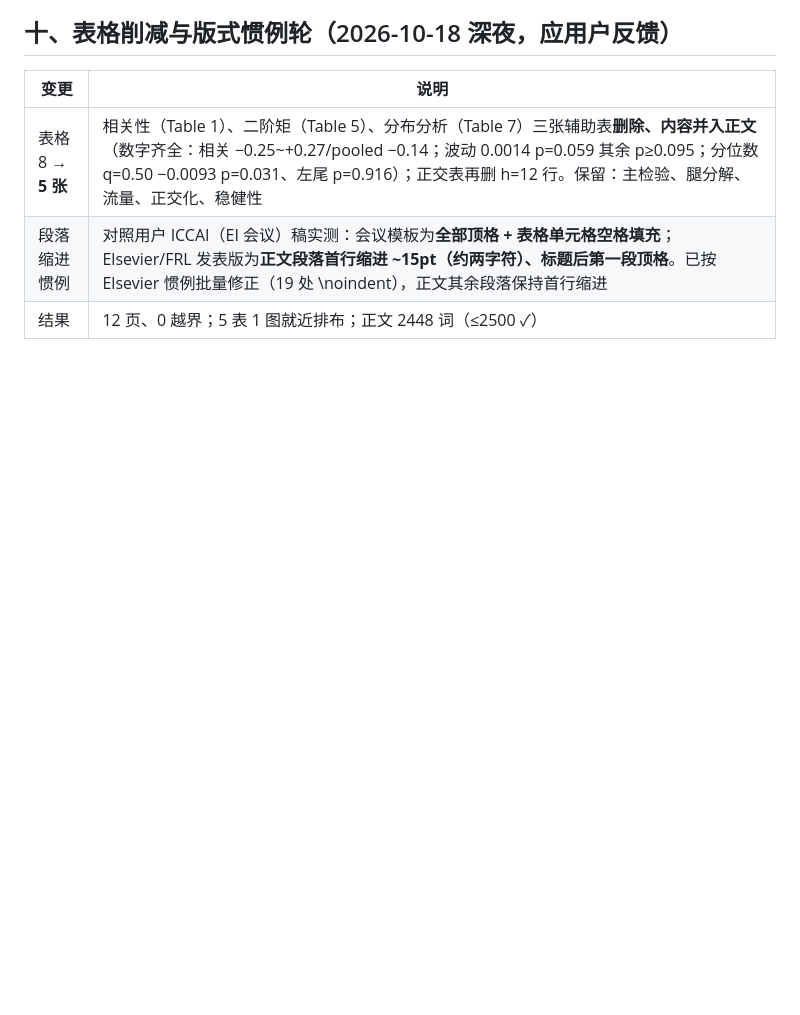
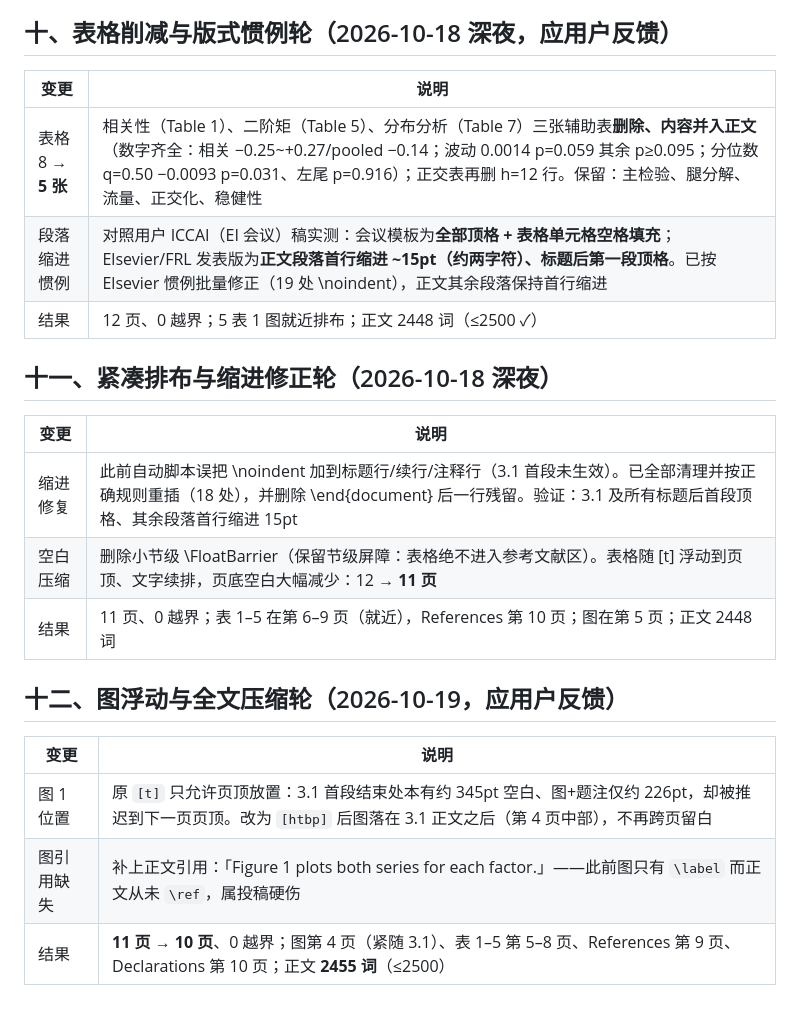
Before and after one commit to WEN365-1/a-share-factor-crowding-research, a Markdown page: reports/revision_change_log_2026-10-18.md, the part around the change. GitHub-like rendering; blank space fills up the shorter version.

Commit message:
Change log: figure float placement + indent fixes (rounds 11-12)

```diff
--- a/reports/revision_change_log_2026-10-18.md
+++ b/reports/revision_change_log_2026-10-18.md
@@ -111,3 +111,19 @@
 | 表格 8 → **5 张** | 相关性（Table 1）、二阶矩（Table 5）、分布分析（Table 7）三张辅助表**删除、内容并入正文**（数字齐全：相关 −0.25~+0.27/pooled −0.14；波动 0.0014 p=0.059 其余 p≥0.095；分位数 q=0.50 −0.0093 p=0.031、左尾 p=0.916）；正交表再删 h=12 行。保留：主检验、腿分解、流量、正交化、稳健性 |
 | 段落缩进惯例 | 对照用户 ICCAI（EI 会议）稿实测：会议模板为**全部顶格 + 表格单元格空格填充**；Elsevier/FRL 发表版为**正文段落首行缩进 ~15pt（约两字符）、标题后第一段顶格**。已按 Elsevier 惯例批量修正（19 处 \noindent），正文其余段落保持首行缩进 |
 | 结果 | 12 页、0 越界；5 表 1 图就近排布；正文 2448 词（≤2500 ✓） |
+
+## 十一、紧凑排布与缩进修正轮（2026-10-18 深夜）
+
+| 变更 | 说明 |
+|---|---|
+| 缩进修复 | 此前自动脚本误把 \noindent 加到标题行/续行/注释行（3.1 首段未生效）。已全部清理并按正确规则重插（18 处），并删除 \end{document} 后一行残留。验证：3.1 及所有标题后首段顶格、其余段落首行缩进 15pt |
+| 空白压缩 | 删除小节级 \FloatBarrier（保留节级屏障：表格绝不进入参考文献区）。表格随 [t] 浮动到页顶、文字续排，页底空白大幅减少：12 → **11 页** |
+| 结果 | 11 页、0 越界；表 1–5 在第 6–9 页（就近），References 第 10 页；图在第 5 页；正文 2448 词 |
+
+## 十二、图浮动与全文压缩轮（2026-10-19，应用户反馈）
+
+| 变更 | 说明 |
+|---|---|
+| 图 1 位置 | 原 `[t]` 只允许页顶放置：3.1 首段结束处本有约 345pt 空白、图+题注仅约 226pt，却被推迟到下一页页顶。改为 `[htbp]` 后图落在 3.1 正文之后（第 4 页中部），不再跨页留白 |
+| 图引用缺失 | 补上正文引用：「Figure 1 plots both series for each factor.」——此前图只有 `\label` 而正文从未 `\ref`，属投稿硬伤 |
+| 结果 | **11 页 → 10 页**、0 越界；图第 4 页（紧随 3.1）、表 1–5 第 5–8 页、References 第 9 页、Declarations 第 10 页；正文 **2455 词**（≤2500） |
```
